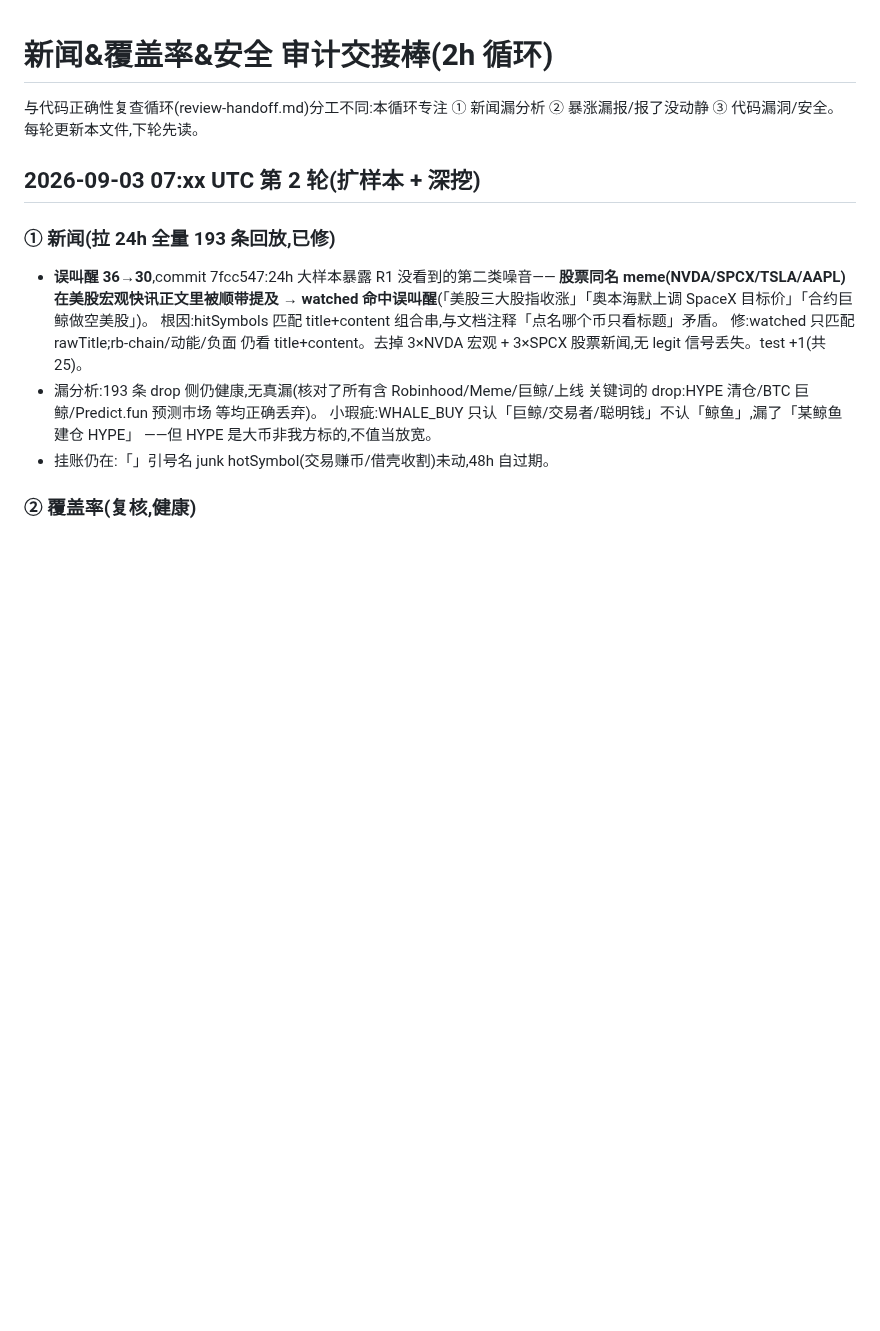
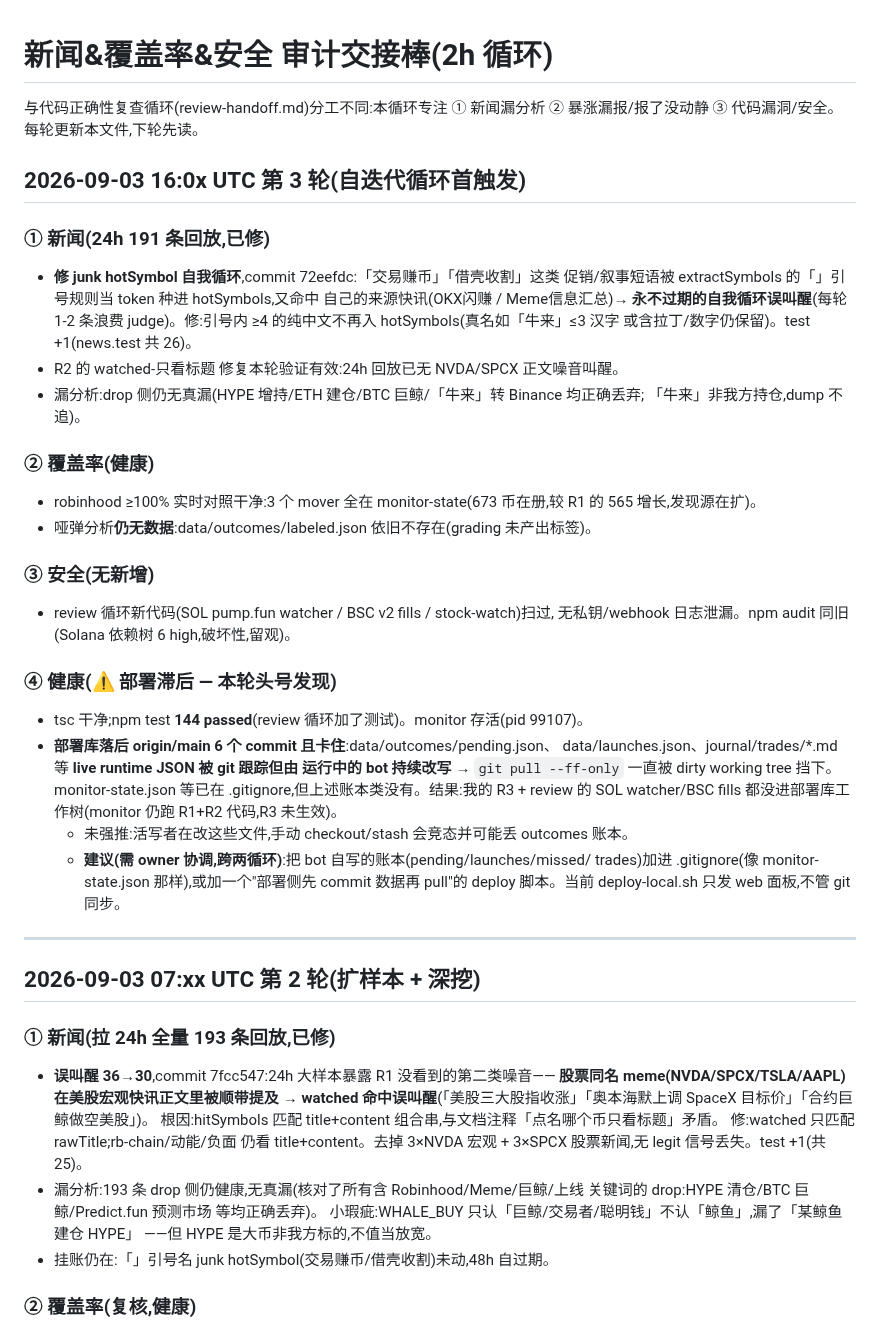
Before and after one commit to yidongw/foxhole-bot, a Markdown page: journal/news-coverage-handoff.md, the part around the change. Drawn GitHub-style; blank space fills up the shorter version.

Commit message:
audit R3: junk 「」hotSymbol self-loop fix; coverage clean; deploy-lag flagged as health issue.
Co-Authored-By: Claude Opus 4.8 <noreply@anthropic.com>

```diff
--- a/journal/news-coverage-handoff.md
+++ b/journal/news-coverage-handoff.md
@@ -2,6 +2,41 @@
 
 与代码正确性复查循环(review-handoff.md)分工不同:本循环专注
 ① 新闻漏分析 ② 暴涨漏报/报了没动静 ③ 代码漏洞/安全。每轮更新本文件,下轮先读。
+
+## 2026-09-03 16:0x UTC 第 3 轮(自迭代循环首触发)
+
+### ① 新闻(24h 191 条回放,已修)
+- **修 junk hotSymbol 自我循环**,commit 72eefdc:「交易赚币」「借壳收割」这类
+  促销/叙事短语被 extractSymbols 的「」引号规则当 token 种进 hotSymbols,又命中
+  自己的来源快讯(OKX闪赚 / Meme信息汇总)→ **永不过期的自我循环误叫醒**(每轮 1-2
+  条浪费 judge)。修:引号内 ≥4 的纯中文不再入 hotSymbols(真名如「牛来」≤3 汉字
+  或含拉丁/数字仍保留)。test +1(news.test 共 26)。
+- R2 的 watched-只看标题 修复本轮验证有效:24h 回放已无 NVDA/SPCX 正文噪音叫醒。
+- 漏分析:drop 侧仍无真漏(HYPE 增持/ETH 建仓/BTC 巨鲸/「牛来」转 Binance 均正确丢弃;
+  「牛来」非我方持仓,dump 不追)。
+
+### ② 覆盖率(健康)
+- robinhood ≥100% 实时对照干净:3 个 mover 全在 monitor-state(673 币在册,较 R1 的
+  565 增长,发现源在扩)。
+- 哑弹分析**仍无数据**:data/outcomes/labeled.json 依旧不存在(grading 未产出标签)。
+
+### ③ 安全(无新增)
+- review 循环新代码(SOL pump.fun watcher / BSC v2 fills / stock-watch)扫过,
+  无私钥/webhook 日志泄漏。npm audit 同旧(Solana 依赖树 6 high,破坏性,留观)。
+
+### ④ 健康(⚠️ 部署滞后 — 本轮头号发现)
+- tsc 干净;npm test **144 passed**(review 循环加了测试)。monitor 存活(pid 99107)。
+- **部署库落后 origin/main 6 个 commit 且卡住**:data/outcomes/pending.json、
+  data/launches.json、journal/trades/*.md 等 **live runtime JSON 被 git 跟踪但由
+  运行中的 bot 持续改写** → `git pull --ff-only` 一直被 dirty working tree 挡下。
+  monitor-state.json 等已在 .gitignore,但上述账本类没有。结果:我的 R3 + review 的
+  SOL watcher/BSC fills 都没进部署库工作树(monitor 仍跑 R1+R2 代码,R3 未生效)。
+  - 未强推:活写者在改这些文件,手动 checkout/stash 会竞态并可能丢 outcomes 账本。
+  - **建议(需 owner 协调,跨两循环)**:把 bot 自写的账本(pending/launches/missed/
+    trades)加进 .gitignore(像 monitor-state.json 那样),或加一个"部署侧先 commit
+    数据再 pull"的 deploy 脚本。当前 deploy-local.sh 只发 web 面板,不管 git 同步。
+
+---
 
 ## 2026-09-03 07:xx UTC 第 2 轮(扩样本 + 深挖)
 
```
